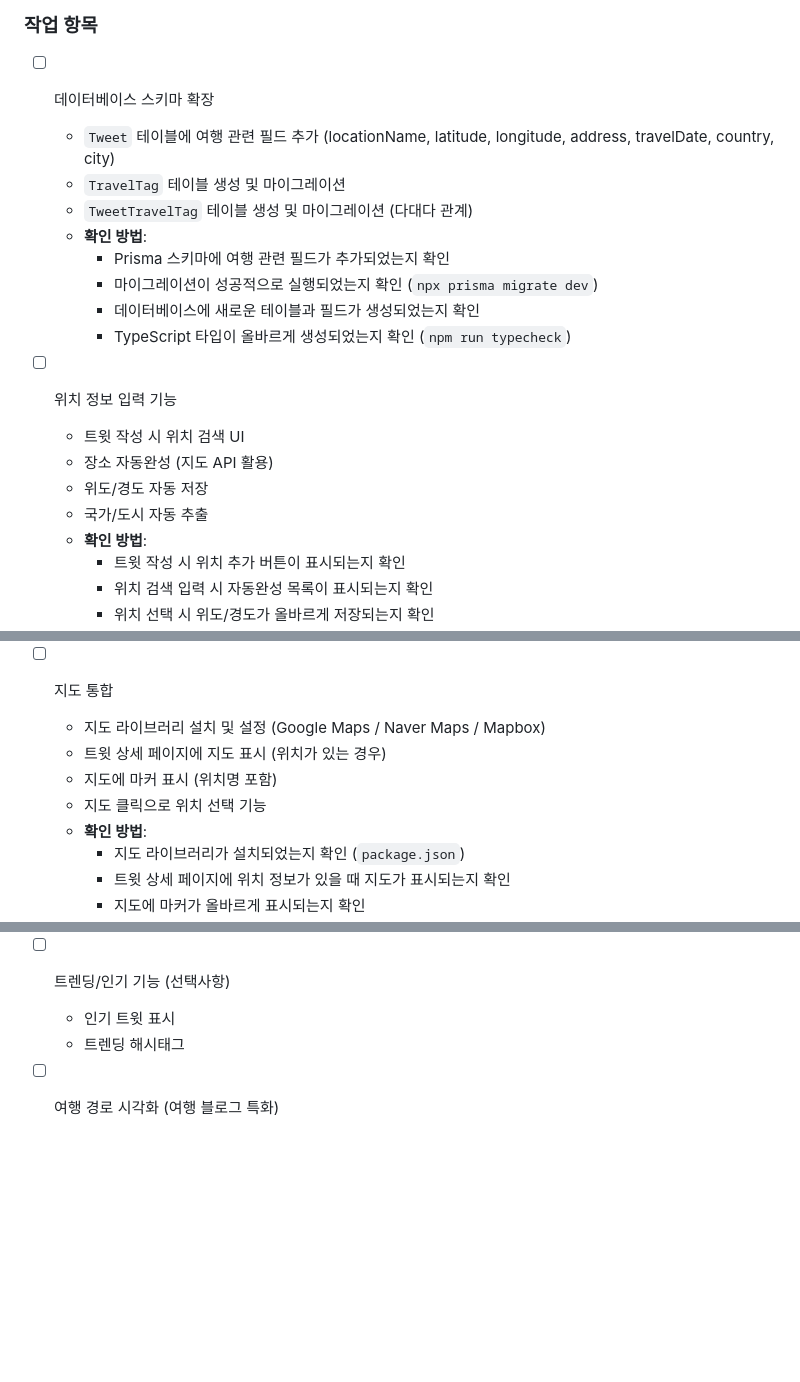
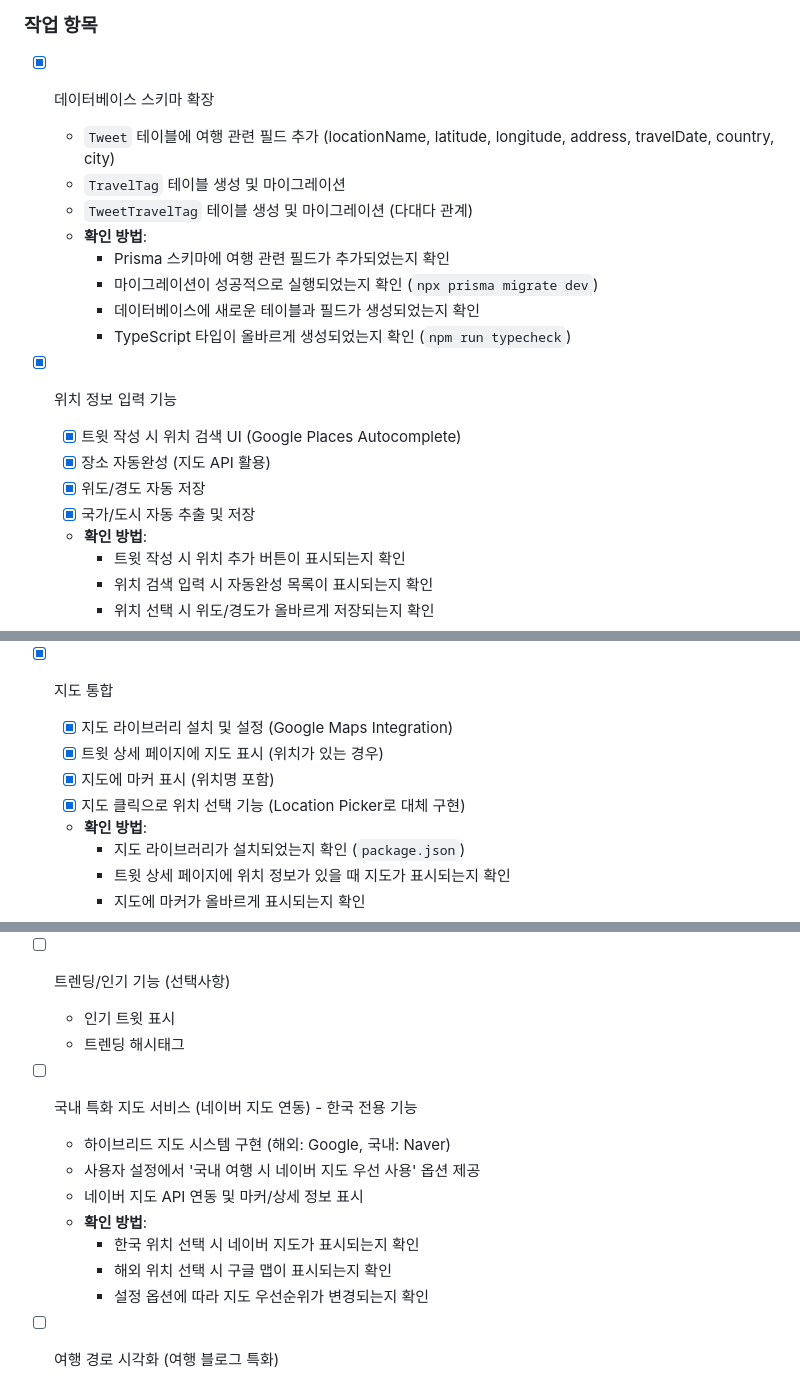
Before and after one commit to azerckid/C_Stay-blog-01, a Markdown page: docs/implementation_plan.md, 3 parts joined by grey strips. GitHub-like rendering; blank space fills up the shorter version.

Commit message:
docs(plan): 지도 통합 작업 완료 표시 및 네이버 지도 연동 계획 추가
- Phase 8.5의 지도 통합 및 위치 정보 입력 기능 완료 표시
- Phase 11에 '국내 특화 지도 서비스 (네이버 지도 연동)' 작업 항목 추가
- 하이브리드 지도 시스템 구현 계획 명시

```diff
--- a/docs/implementation_plan.md
+++ b/docs/implementation_plan.md
@@ -621,7 +621,7 @@ Cloudinary를 사용한 이미지/동영상 업로드 기능
 
 ### 작업 항목
 
-- [ ] 데이터베이스 스키마 확장
+- [x] 데이터베이스 스키마 확장
   - `Tweet` 테이블에 여행 관련 필드 추가 (locationName, latitude, longitude, address, travelDate, country, city)
   - `TravelTag` 테이블 생성 및 마이그레이션
   - `TweetTravelTag` 테이블 생성 및 마이그레이션 (다대다 관계)
@@ -631,11 +631,11 @@ Cloudinary를 사용한 이미지/동영상 업로드 기능
     - 데이터베이스에 새로운 테이블과 필드가 생성되었는지 확인
     - TypeScript 타입이 올바르게 생성되었는지 확인 (`npm run typecheck`)
 
-- [ ] 위치 정보 입력 기능
-  - 트윗 작성 시 위치 검색 UI
-  - 장소 자동완성 (지도 API 활용)
-  - 위도/경도 자동 저장
-  - 국가/도시 자동 추출
+- [x] 위치 정보 입력 기능
+  - [x] 트윗 작성 시 위치 검색 UI (Google Places Autocomplete)
+  - [x] 장소 자동완성 (지도 API 활용)
+  - [x] 위도/경도 자동 저장
+  - [x] 국가/도시 자동 추출 및 저장
   - **확인 방법**:
     - 트윗 작성 시 위치 추가 버튼이 표시되는지 확인
     - 위치 검색 입력 시 자동완성 목록이 표시되는지 확인
@@ -655,11 +655,11 @@ Cloudinary를 사용한 이미지/동영상 업로드 기능
     - 태그가 트윗 카드에 표시되는지 확인
     - 태그 클릭 시 해당 태그의 트윗 목록이 표시되는지 확인
 
-- [ ] 지도 통합
-  - 지도 라이브러리 설치 및 설정 (Google Maps / Naver Maps / Mapbox)
-  - 트윗 상세 페이지에 지도 표시 (위치가 있는 경우)
-  - 지도에 마커 표시 (위치명 포함)
-  - 지도 클릭으로 위치 선택 기능
+- [x] 지도 통합
+  - [x] 지도 라이브러리 설치 및 설정 (Google Maps Integration)
+  - [x] 트윗 상세 페이지에 지도 표시 (위치가 있는 경우)
+  - [x] 지도에 마커 표시 (위치명 포함)
+  - [x] 지도 클릭으로 위치 선택 기능 (Location Picker로 대체 구현)
   - **확인 방법**:
     - 지도 라이브러리가 설치되었는지 확인 (`package.json`)
     - 트윗 상세 페이지에 위치 정보가 있을 때 지도가 표시되는지 확인
@@ -948,6 +948,15 @@ Cloudinary를 사용한 이미지/동영상 업로드 기능
   - 인기 트윗 표시
   - 트렌딩 해시태그
 
+- [ ] 국내 특화 지도 서비스 (네이버 지도 연동) - 한국 전용 기능
+  - 하이브리드 지도 시스템 구현 (해외: Google, 국내: Naver)
+  - 사용자 설정에서 '국내 여행 시 네이버 지도 우선 사용' 옵션 제공
+  - 네이버 지도 API 연동 및 마커/상세 정보 표시
+  - **확인 방법**:
+    - 한국 위치 선택 시 네이버 지도가 표시되는지 확인
+    - 해외 위치 선택 시 구글 맵이 표시되는지 확인
+    - 설정 옵션에 따라 지도 우선순위가 변경되는지 확인
+
 - [ ] 여행 경로 시각화 (여행 블로그 특화)
   - 사용자의 여러 트윗 위치를 지도에 표시
   - 여행 경로 연결선 표시 (시간순)
```
